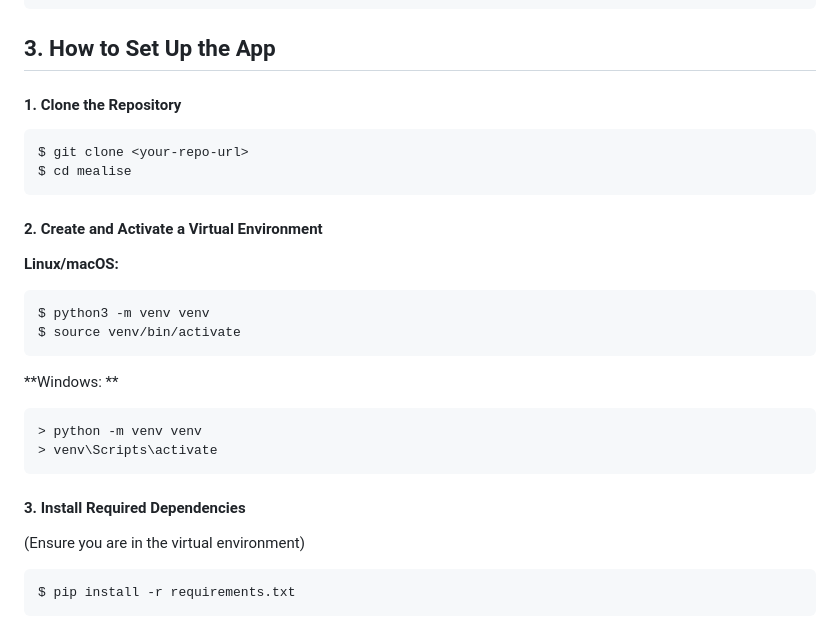
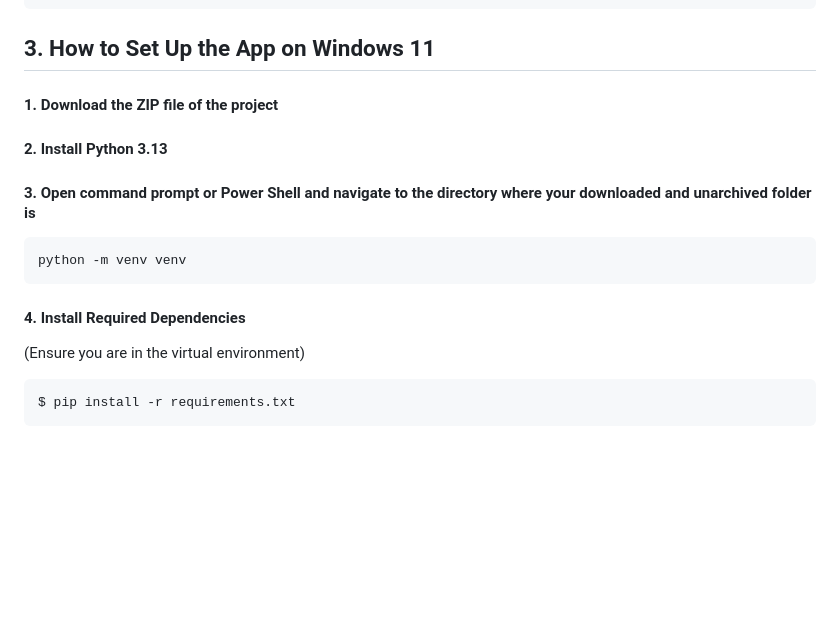
Before and after one commit to AyhanHasanov/Mealise_v1, a Markdown page: README.md, the part around the change. GitHub-like rendering; blank space fills up the shorter version.

````diff
--- a/README.md
+++ b/README.md
@@ -47,25 +47,18 @@ mealise/
 └── venv/ # Virtual environment
 ```
 
-## 3. How to Set Up the App
+## 3. How to Set Up the App on Windows 11
 
-#### 1. Clone the Repository
+#### 1. Download the ZIP file of the project
+
+#### 2. Install Python 3.13
+
+#### 3. Open command prompt or Power Shell and navigate to the directory where your downloaded and unarchived folder is
 ```
-$ git clone <your-repo-url>
-$ cd mealise
+python -m venv venv
 ```
-#### 2. Create and Activate a Virtual Environment
-**Linux/macOS:**
-```
-$ python3 -m venv venv
-$ source venv/bin/activate
-```
-**Windows: **
-```
-> python -m venv venv
-> venv\Scripts\activate
-```
-#### 3. Install Required Dependencies
+
+#### 4. Install Required Dependencies
 (Ensure you are in the virtual environment)
 ```
 $ pip install -r requirements.txt
````
